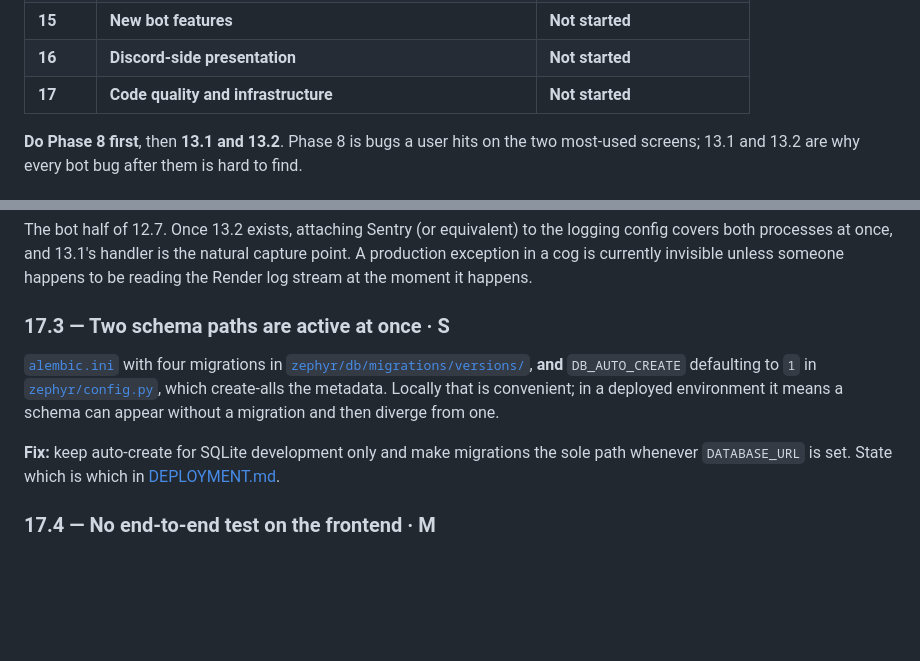
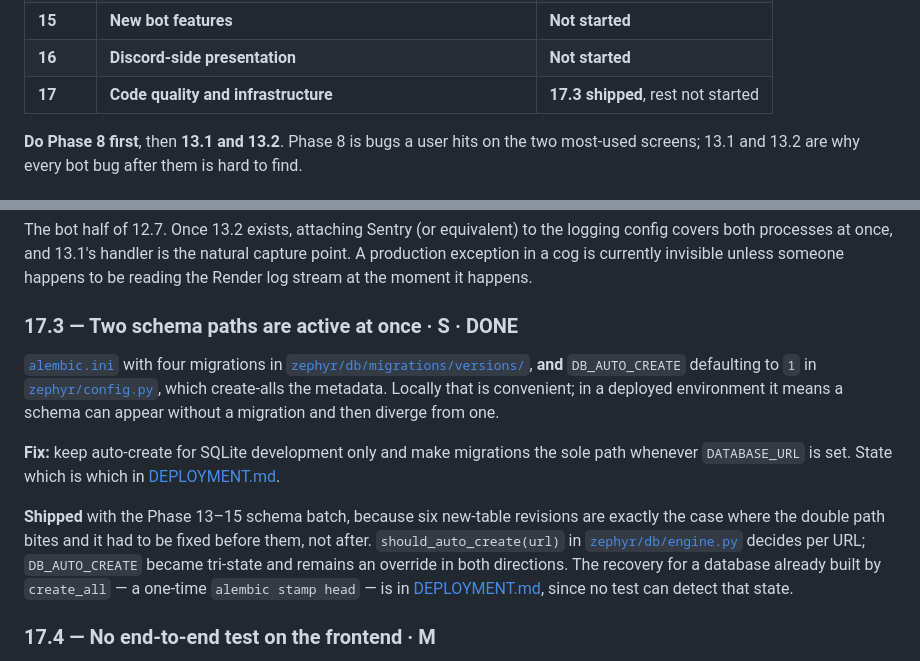
Before and after one commit to Mist10148/Zephyr-Discord-Bot, a Markdown page: docs/ENHANCEMENTS.md, 2 parts joined by grey strips. Drawn GitHub-style; blank space fills up the shorter version.

Commit message:
docs: mark 17.3 shipped in the enhancement backlog

```diff
--- a/docs/ENHANCEMENTS.md
+++ b/docs/ENHANCEMENTS.md
@@ -41,7 +41,7 @@ running code, and every defect in Phase 13 was confirmed in the source rather th
 | **14** | **Bot functionality gaps** | **Not started** |
 | **15** | **New bot features** | **Not started** |
 | **16** | **Discord-side presentation** | **Not started** |
-| **17** | **Code quality and infrastructure** | **Not started** |
+| **17** | **Code quality and infrastructure** | **17.3 shipped**, rest not started |
 
 **Do Phase 8 first**, then **13.1 and 13.2**. Phase 8 is bugs a user hits on the two
 most-used screens; 13.1 and 13.2 are why every bot bug after them is hard to find.
@@ -704,7 +704,7 @@ config covers both processes at once, and 13.1's handler is the natural capture
 production exception in a cog is currently invisible unless someone happens to be reading the
 Render log stream at the moment it happens.
 
-### 17.3 — Two schema paths are active at once · S
+### 17.3 — Two schema paths are active at once · S · **DONE**
 
 [`alembic.ini`](../alembic.ini) with four migrations in
 [`zephyr/db/migrations/versions/`](../zephyr/db/migrations/versions), **and** `DB_AUTO_CREATE`
@@ -714,6 +714,13 @@ without a migration and then diverge from one.
 
 **Fix:** keep auto-create for SQLite development only and make migrations the sole path
 whenever `DATABASE_URL` is set. State which is which in [DEPLOYMENT.md](DEPLOYMENT.md).
+
+**Shipped** with the Phase 13–15 schema batch, because six new-table revisions are exactly
+the case where the double path bites and it had to be fixed before them, not after.
+`should_auto_create(url)` in [`zephyr/db/engine.py`](../zephyr/db/engine.py) decides per URL;
+`DB_AUTO_CREATE` became tri-state and remains an override in both directions. The recovery
+for a database already built by `create_all` — a one-time `alembic stamp head` — is in
+[DEPLOYMENT.md](DEPLOYMENT.md), since no test can detect that state.
 
 ### 17.4 — No end-to-end test on the frontend · M
 
```
